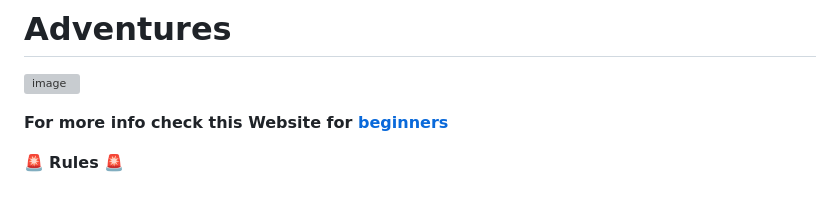
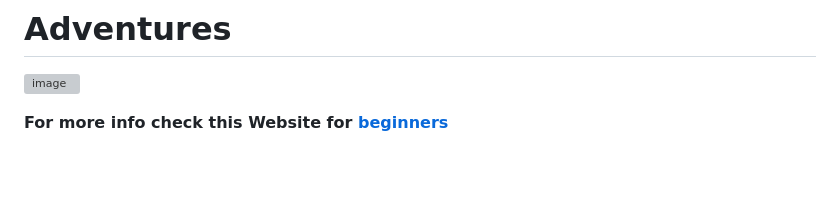
Before and after one commit to UsernameSteven/ClassRepository, a Markdown page: README.md, the part around the change. Rendered like a GitHub page; blank space fills up the shorter version; grey boxes are pictures that could not be loaded.

```diff
--- a/README.md
+++ b/README.md
@@ -118,5 +118,3 @@ __Here are some links to help undertand some basic [D&D](https://www.youtube.com
    ![image](https://github.com/user-attachments/assets/f43be66d-6fb1-4284-9fc5-5f52ad3846c3)
 
 __For more info check this Website for [beginners](https://www.polygon.com/deals/21294556/dnd-how-to-play-dungeons-dragons-5e-guide-spells-dice-character-sheets-dm)__
-
-🚨 **Rules** 🚨
```
